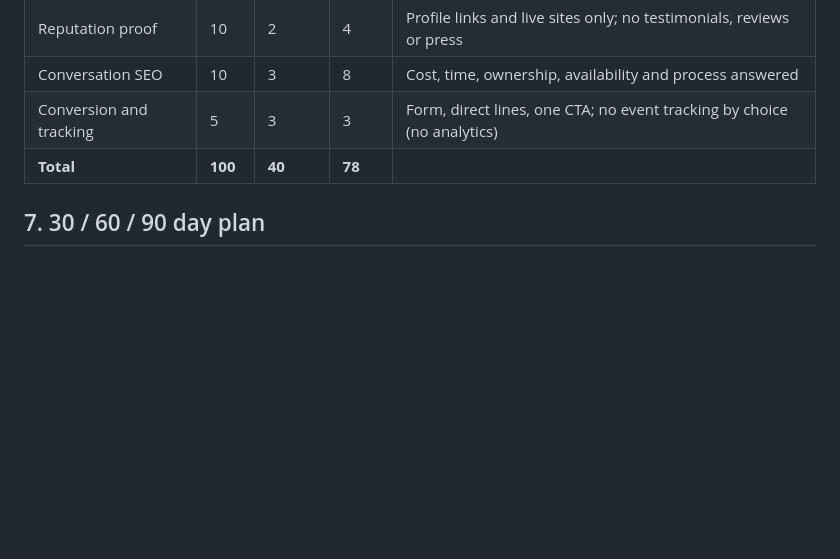
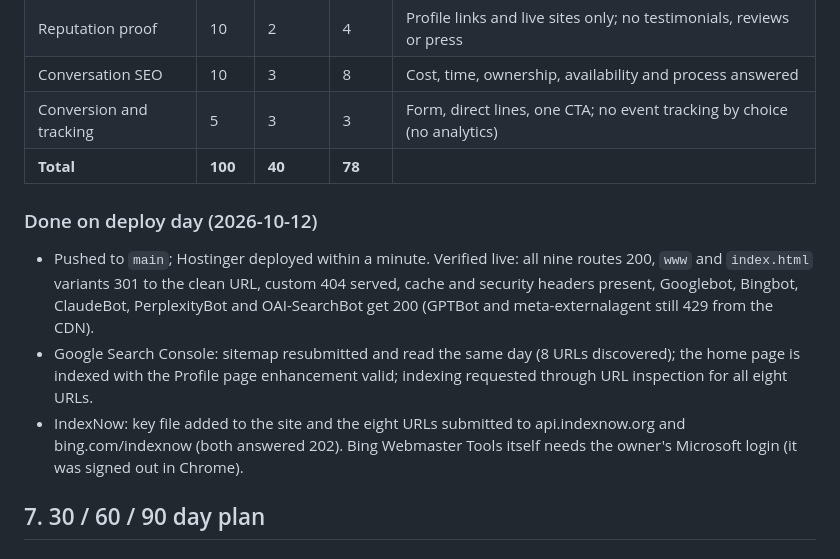
Before and after one commit to muhammadadilk024-ai/muhammad-adil-portfolio-, a Markdown page: docs/SEO_AUDIT_2026-10-12.md, the part around the change. Drawn GitHub-style; blank space fills up the shorter version.

Commit message:
Record deploy day Search Console and IndexNow actions in the audit

```diff
--- a/docs/SEO_AUDIT_2026-10-12.md
+++ b/docs/SEO_AUDIT_2026-10-12.md
@@ -141,6 +141,16 @@ list with a stray link, an image link whose label did not match its content) wer
 | Conversion and tracking | 5 | 3 | 3 | Form, direct lines, one CTA; no event tracking by choice (no analytics) |
 | **Total** | **100** | **40** | **78** | |
 
+### Done on deploy day (2026-10-12)
+
+- Pushed to `main`; Hostinger deployed within a minute. Verified live: all nine routes 200, `www` and
+  `index.html` variants 301 to the clean URL, custom 404 served, cache and security headers present, Googlebot,
+  Bingbot, ClaudeBot, PerplexityBot and OAI-SearchBot get 200 (GPTBot and meta-externalagent still 429 from the CDN).
+- Google Search Console: sitemap resubmitted and read the same day (8 URLs discovered); the home page is indexed
+  with the Profile page enhancement valid; indexing requested through URL inspection for all eight URLs.
+- IndexNow: key file added to the site and the eight URLs submitted to api.indexnow.org and bing.com/indexnow
+  (both answered 202). Bing Webmaster Tools itself needs the owner's Microsoft login (it was signed out in Chrome).
+
 ## 7. 30 / 60 / 90 day plan
 
 ### Days 1 to 30 (technical and entity)
```
